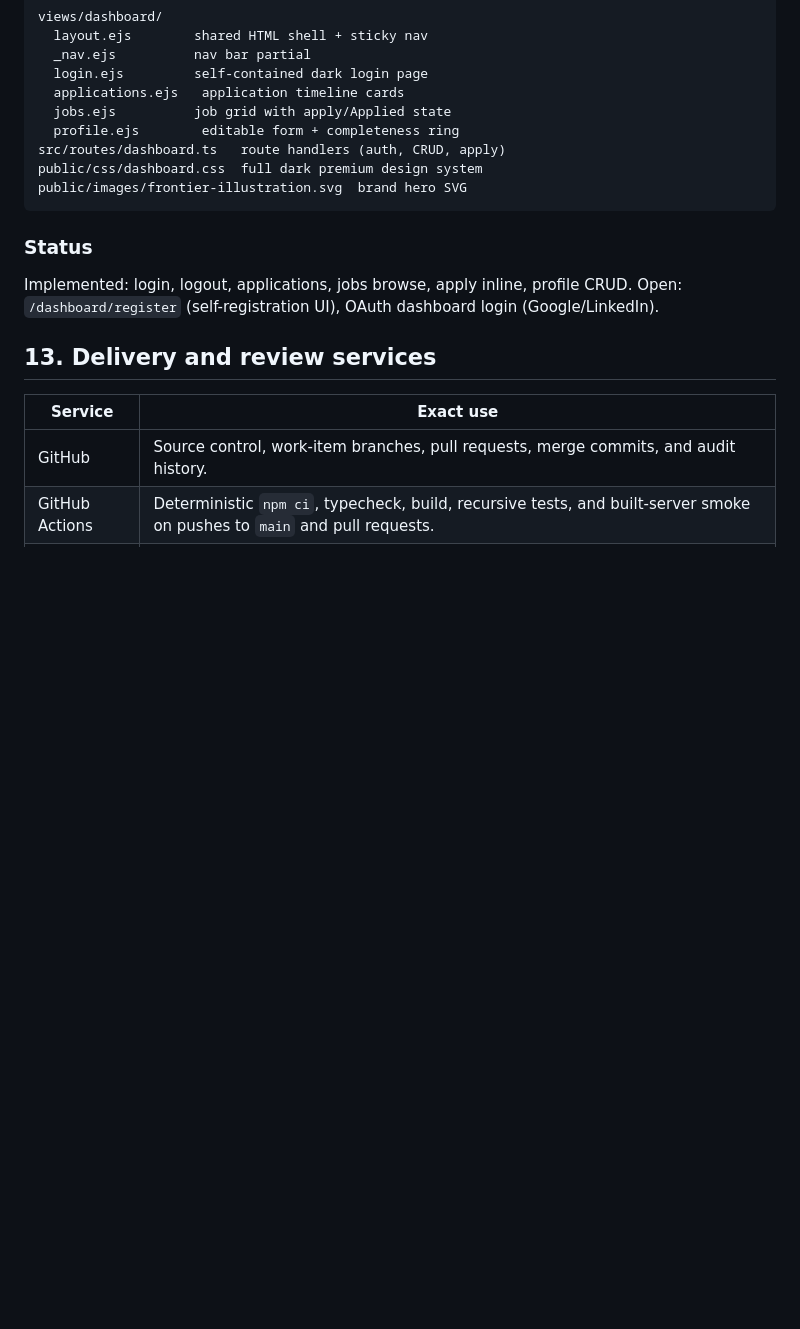
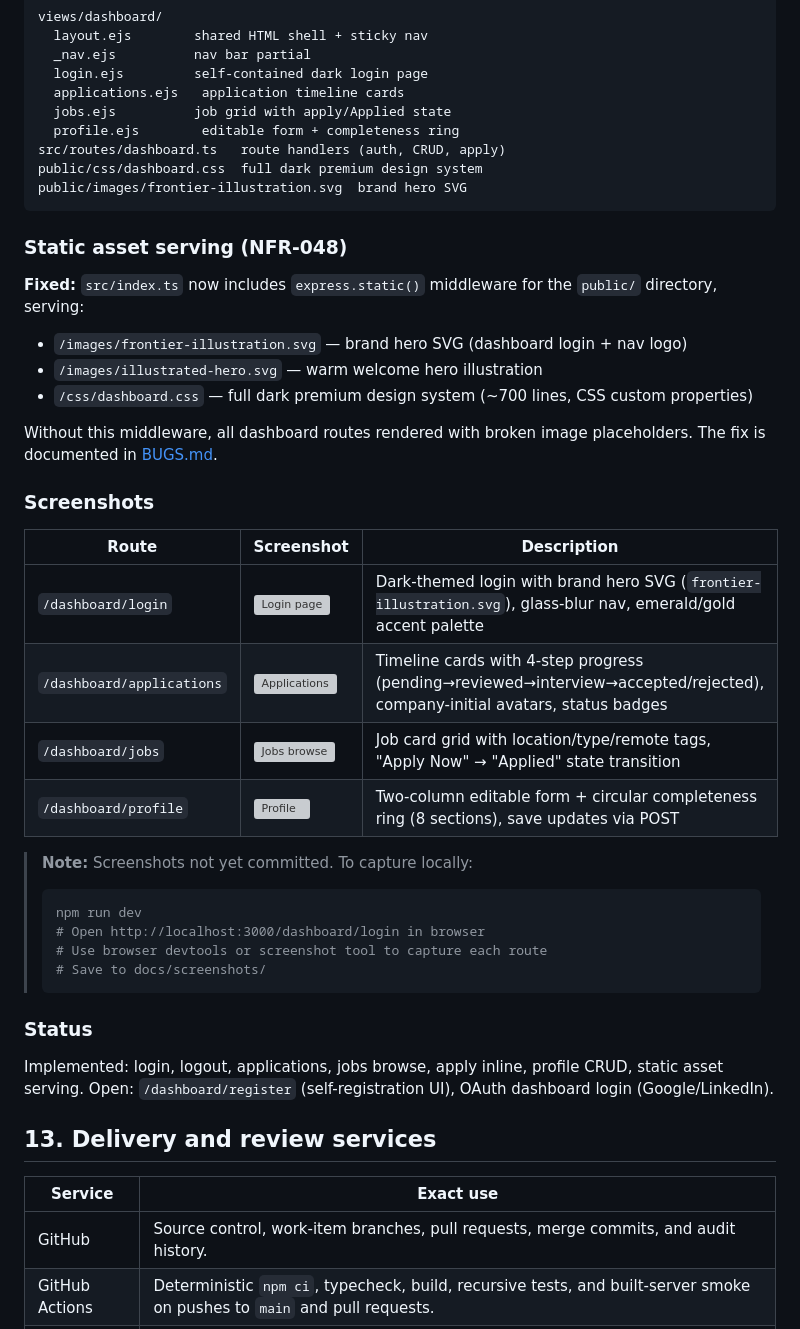
Before and after one commit to jbaker7989/RecruitingApp, a Markdown page: README.md, the part around the change. Drawn GitHub-style; blank space fills up the shorter version; grey boxes are pictures that could not be loaded.

Commit message:
docs: update README with static asset serving fix (NFR-048) and dashboard screenshots section
- Add Static asset serving (NFR-048) subsection documenting express.static middleware fix
- Add Screenshots table with placeholder references for all 4 dashboard routes
- Include local capture instructions for docs/screenshots/
- Update Status line to include static asset serving

````diff
--- a/README.md
+++ b/README.md
@@ -354,9 +354,35 @@ public/css/dashboard.css  full dark premium design system
 public/images/frontier-illustration.svg  brand hero SVG
 ```
 
+### Static asset serving (NFR-048)
+
+**Fixed:** `src/index.ts` now includes `express.static()` middleware for the `public/` directory, serving:
+- `/images/frontier-illustration.svg` — brand hero SVG (dashboard login + nav logo)
+- `/images/illustrated-hero.svg` — warm welcome hero illustration
+- `/css/dashboard.css` — full dark premium design system (~700 lines, CSS custom properties)
+
+Without this middleware, all dashboard routes rendered with broken image placeholders. The fix is documented in [BUGS.md](BUGS.md#9-nfr-048-missing-static-file-serving--images-not-displayed-on-any-route).
+
+### Screenshots
+
+| Route | Screenshot | Description |
+|---|---|---|
+| `/dashboard/login` | ![Login page](docs/screenshots/dashboard-login.png) | Dark-themed login with brand hero SVG (`frontier-illustration.svg`), glass-blur nav, emerald/gold accent palette |
+| `/dashboard/applications` | ![Applications](docs/screenshots/dashboard-applications.png) | Timeline cards with 4-step progress (pending→reviewed→interview→accepted/rejected), company-initial avatars, status badges |
+| `/dashboard/jobs` | ![Jobs browse](docs/screenshots/dashboard-jobs.png) | Job card grid with location/type/remote tags, "Apply Now" → "Applied" state transition |
+| `/dashboard/profile` | ![Profile](docs/screenshots/dashboard-profile.png) | Two-column editable form + circular completeness ring (8 sections), save updates via POST |
+
+> **Note:** Screenshots not yet committed. To capture locally:
+> ```bash
+> npm run dev
+> # Open http://localhost:3000/dashboard/login in browser
+> # Use browser devtools or screenshot tool to capture each route
+> # Save to docs/screenshots/
+> ```
+
 ### Status
 
-Implemented: login, logout, applications, jobs browse, apply inline, profile CRUD.
+Implemented: login, logout, applications, jobs browse, apply inline, profile CRUD, static asset serving.
 Open: `/dashboard/register` (self-registration UI), OAuth dashboard login (Google/LinkedIn).
 
 ## 13. Delivery and review services
````
